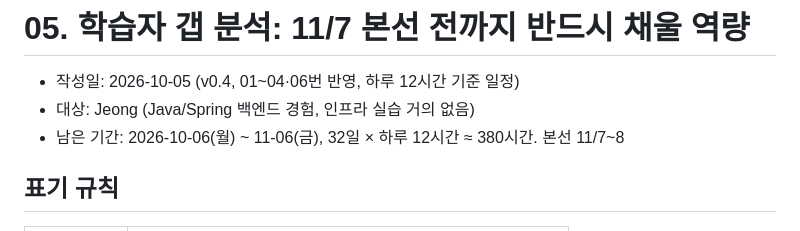
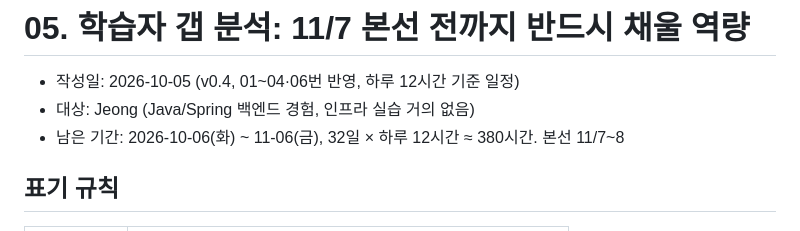
Before and after one commit to Pionia5375/Softbank_Study_1, a Markdown page: notes/research/05-learner-gap-analysis.md, the part around the change. Drawn GitHub-style.

Commit message:
fix: 05 갭 분석 남은 기간 요일 정정 (10/6은 화요일)
Co-Authored-By: Claude Opus 5.5 <noreply@anthropic.com>

```diff
--- a/notes/research/05-learner-gap-analysis.md
+++ b/notes/research/05-learner-gap-analysis.md
@@ -2,7 +2,7 @@
 
 - 작성일: 2026-10-05 (v0.4, 01~04·06번 반영, 하루 12시간 기준 일정)
 - 대상: Jeong (Java/Spring 백엔드 경험, 인프라 실습 거의 없음)
-- 남은 기간: 2026-10-06(월) ~ 11-06(금), 32일 × 하루 12시간 ≈ 380시간. 본선 11/7~8
+- 남은 기간: 2026-10-06(화) ~ 11-06(금), 32일 × 하루 12시간 ≈ 380시간. 본선 11/7~8
 
 ## 표기 규칙
 
```
